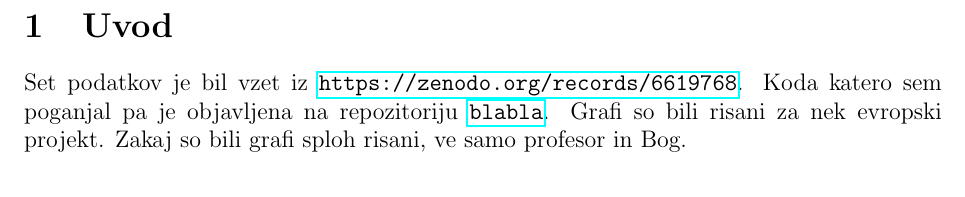
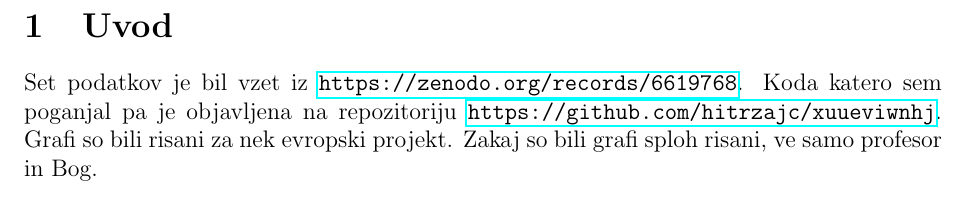
Before and after one commit to hitrzajc/xuueviwnhj, a LaTeX document (latex/main.tex, which reads latex/sections/uvod/uvod.tex): part of page 3 of 13, cut so that both start at the same text. Compiled offline with pdfLaTeX.

Commit message:
finished latex

```diff
--- a/latex/sections/uvod/uvod.tex
+++ b/latex/sections/uvod/uvod.tex
@@ -1,4 +1,4 @@
 \section{Uvod}
 Set podatkov je bil vzet iz \url{https://zenodo.org/records/6619768}. Koda katero
-sem poganjal pa je objavljena na repozitoriju \url{blabla}. Grafi so bili risani za
+sem poganjal pa je objavljena na repozitoriju \url{https://github.com/hitrzajc/xuueviwnhj}. Grafi so bili risani za
 nek evropski projekt. Zakaj so bili grafi sploh risani, ve samo profesor in Bog.
```
Also changed, not shown: latex/main.pdf.
